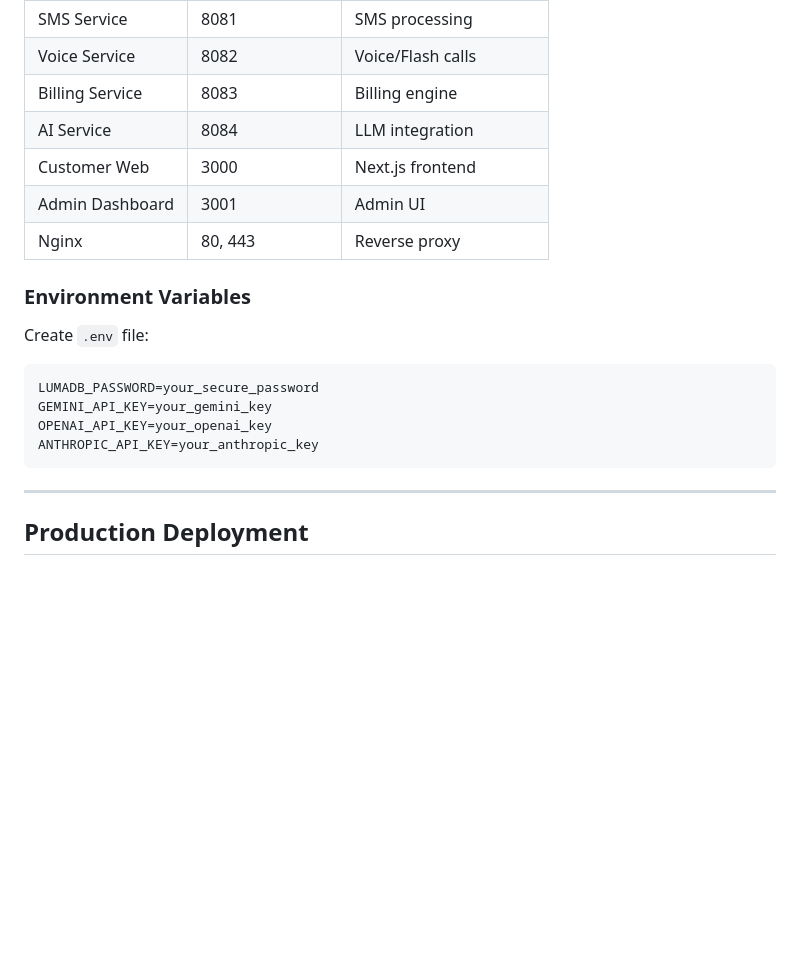
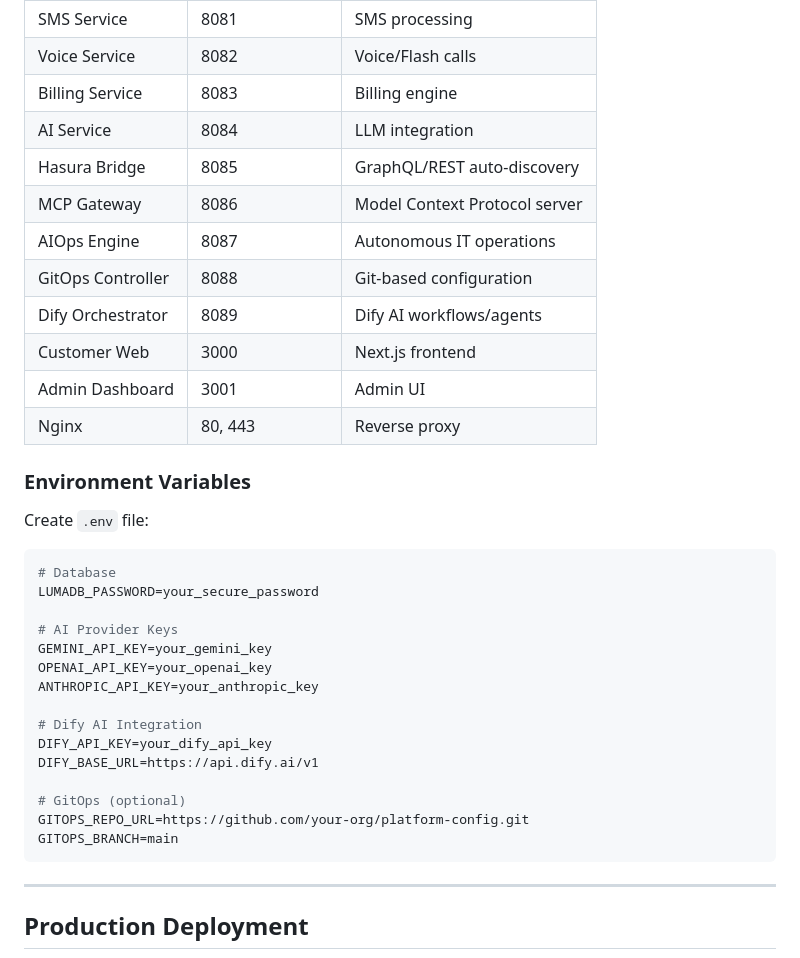
Before and after one commit to billyronks/Project-Catalyst-Merged, a Markdown page: unified-brivas-platform/docs/DEPLOYMENT.md, the part around the change. Rendered like a GitHub page; blank space fills up the shorter version.

````diff
--- a/unified-brivas-platform/docs/DEPLOYMENT.md
+++ b/unified-brivas-platform/docs/DEPLOYMENT.md
@@ -32,6 +32,11 @@ curl http://localhost:8080/health
 | Voice Service | 8082 | Voice/Flash calls |
 | Billing Service | 8083 | Billing engine |
 | AI Service | 8084 | LLM integration |
+| Hasura Bridge | 8085 | GraphQL/REST auto-discovery |
+| MCP Gateway | 8086 | Model Context Protocol server |
+| AIOps Engine | 8087 | Autonomous IT operations |
+| GitOps Controller | 8088 | Git-based configuration |
+| Dify Orchestrator | 8089 | Dify AI workflows/agents |
 | Customer Web | 3000 | Next.js frontend |
 | Admin Dashboard | 3001 | Admin UI |
 | Nginx | 80, 443 | Reverse proxy |
@@ -41,10 +46,21 @@ curl http://localhost:8080/health
 Create `.env` file:
 
 ```bash
+# Database
 LUMADB_PASSWORD=your_secure_password
+
+# AI Provider Keys
 GEMINI_API_KEY=your_gemini_key
 OPENAI_API_KEY=your_openai_key
 ANTHROPIC_API_KEY=your_anthropic_key
+
+# Dify AI Integration
+DIFY_API_KEY=your_dify_api_key
+DIFY_BASE_URL=https://api.dify.ai/v1
+
+# GitOps (optional)
+GITOPS_REPO_URL=https://github.com/your-org/platform-config.git
+GITOPS_BRANCH=main
 ```
 
 ---
````
Also changed, not shown: unified-brivas-platform/docs/ADR.md (+94 -0 lines).
